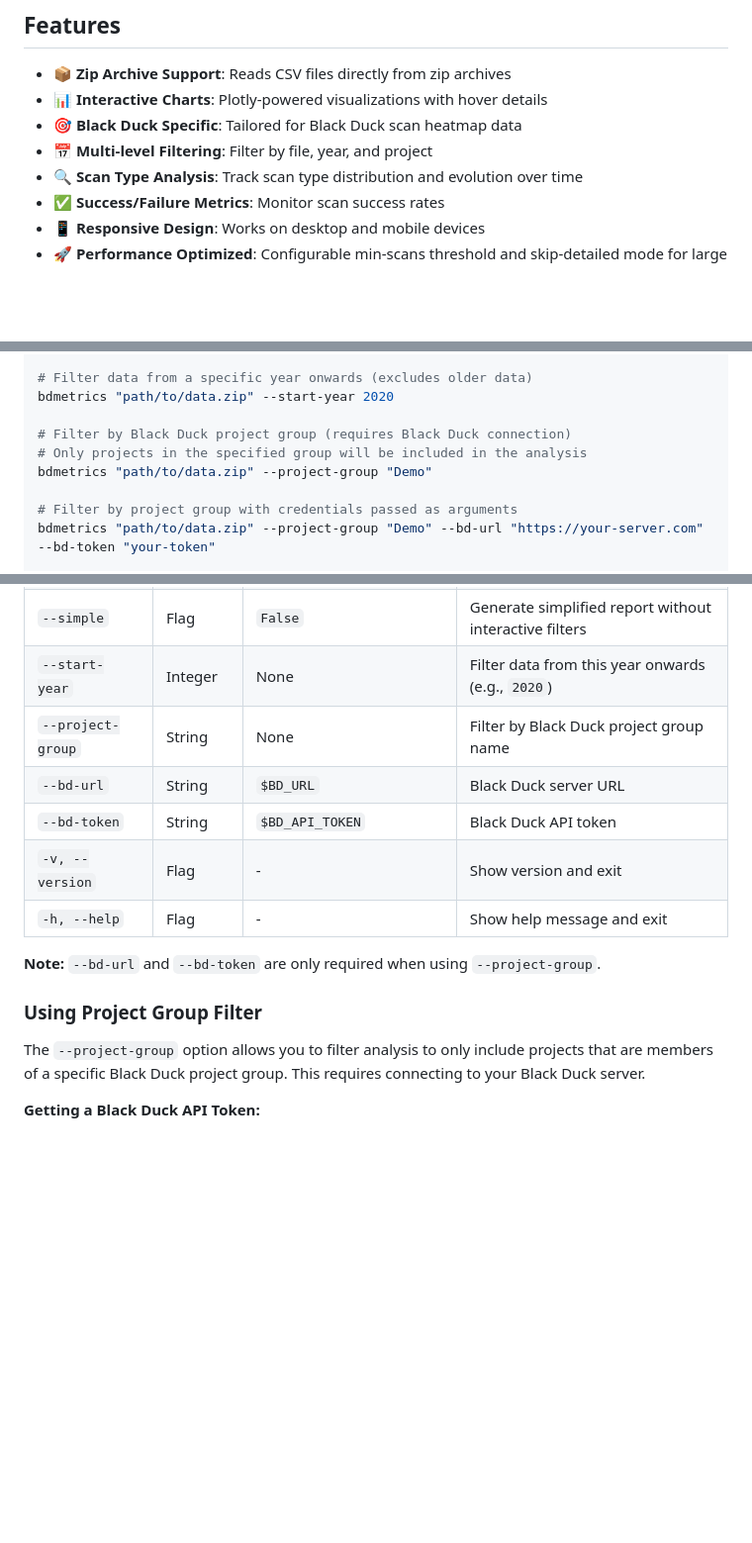
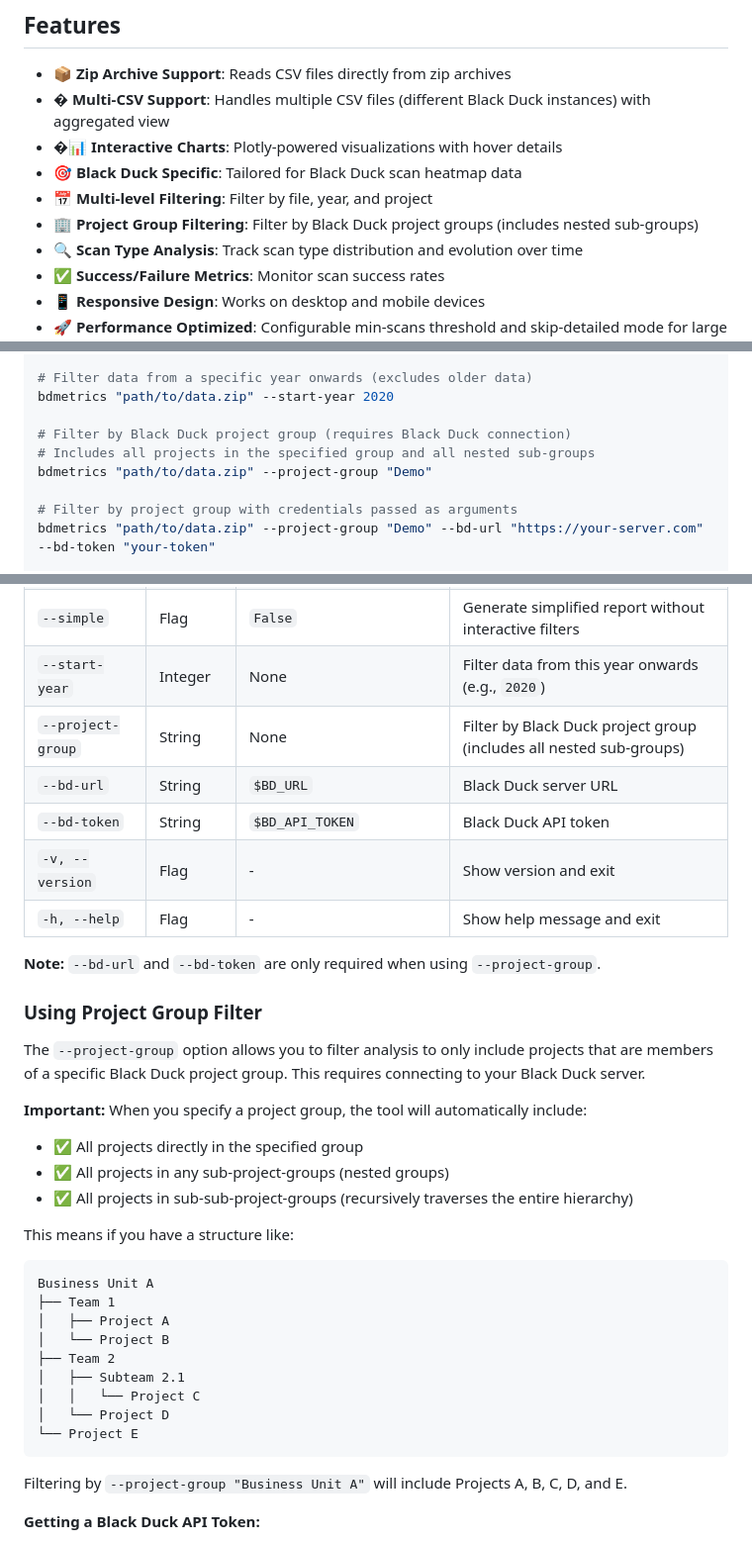
Before and after one commit to lejouni/blackduck_heatmap_metrics, a Markdown page: README.md, 3 parts joined by grey strips. Shown at 99% size. Drawn GitHub-style; blank space fills up the shorter version.

````diff
--- a/README.md
+++ b/README.md
@@ -66,9 +67,11 @@ Before using this tool, you need to export the heatmap data from your Black Duck
 ## Features
 
 - 📦 **Zip Archive Support**: Reads CSV files directly from zip archives
-- 📊 **Interactive Charts**: Plotly-powered visualizations with hover details
+- � **Multi-CSV Support**: Handles multiple CSV files (different Black Duck instances) with aggregated view
+- �📊 **Interactive Charts**: Plotly-powered visualizations with hover details
 - 🎯 **Black Duck Specific**: Tailored for Black Duck scan heatmap data
 - 📅 **Multi-level Filtering**: Filter by file, year, and project
+- 🏢 **Project Group Filtering**: Filter by Black Duck project groups (includes nested sub-groups)
 - 🔍 **Scan Type Analysis**: Track scan type distribution and evolution over time
 - ✅ **Success/Failure Metrics**: Monitor scan success rates
 - 📱 **Responsive Design**: Works on desktop and mobile devices
@@ -137,7 +140,7 @@ bdmetrics "path/to/data.zip" --min-scans 50
 bdmetrics "path/to/data.zip" --start-year 2020
 
 # Filter by Black Duck project group (requires Black Duck connection)
-# Only projects in the specified group will be included in the analysis
+# Includes all projects in the specified group and all nested sub-groups
 bdmetrics "path/to/data.zip" --project-group "Demo"
 
 # Filter by project group with credentials passed as arguments
@@ -213,7 +251,7 @@ For large datasets with thousands of projects:
 | `--skip-detailed` | Flag | `False` | Skip year+project charts (reduces file size ~36%) |
 | `--simple` | Flag | `False` | Generate simplified report without interactive filters |
 | `--start-year` | Integer | None | Filter data from this year onwards (e.g., `2020`) |
-| `--project-group` | String | None | Filter by Black Duck project group name |
+| `--project-group` | String | None | Filter by Black Duck project group (includes all nested sub-groups) |
 | `--bd-url` | String | `$BD_URL` | Black Duck server URL |
 | `--bd-token` | String | `$BD_API_TOKEN` | Black Duck API token |
 | `-v, --version` | Flag | - | Show version and exit |
@@ -224,6 +262,26 @@ For large datasets with thousands of projects:
 ### Using Project Group Filter
 
 The `--project-group` option allows you to filter analysis to only include projects that are members of a specific Black Duck project group. This requires connecting to your Black Duck server.
+
+**Important:** When you specify a project group, the tool will automatically include:
+- ✅ All projects directly in the specified group
+- ✅ All projects in any sub-project-groups (nested groups)
+- ✅ All projects in sub-sub-project-groups (recursively traverses the entire hierarchy)
+
+This means if you have a structure like:
+```
+Business Unit A
+├── Team 1
+│   ├── Project A
+│   └── Project B
+├── Team 2
+│   ├── Subteam 2.1
+│   │   └── Project C
+│   └── Project D
+└── Project E
+```
+
+Filtering by `--project-group "Business Unit A"` will include Projects A, B, C, D, and E.
 
 **Getting a Black Duck API Token:**
 
````
Also changed, not shown: other parts of README.md (+83 -13 lines).
